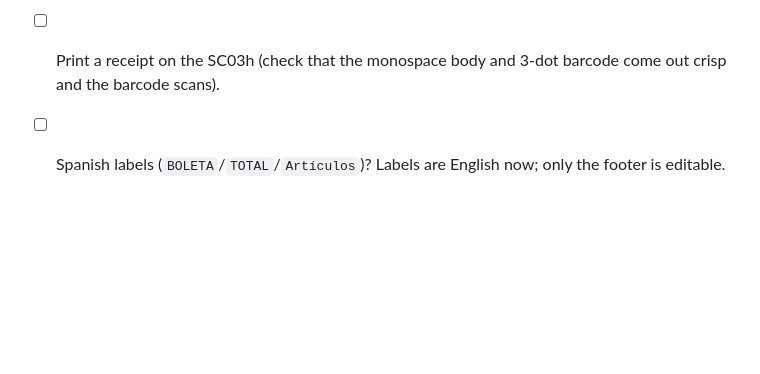
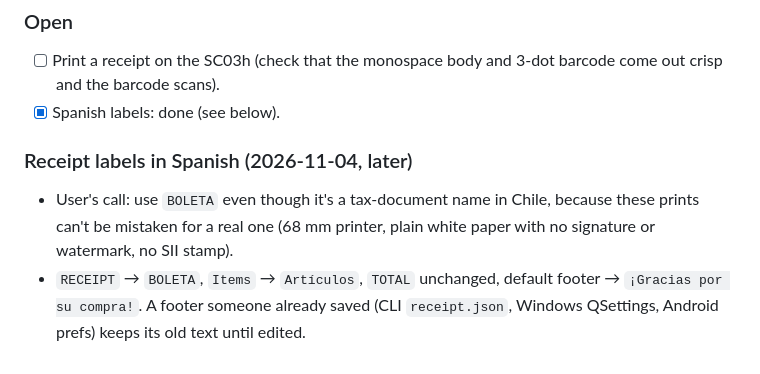
Before and after one commit to matias-saavedra-g/iPreent, a Markdown page: JOURNAL.md, the part around the change. GitHub-like rendering; blank space fills up the shorter version.

```diff
--- a/JOURNAL.md
+++ b/JOURNAL.md
@@ -208,4 +208,10 @@ density/`--energy` tuning, `status`. Next: phase 2 (Android), starting with the
 
 ### Open
 - [ ] Print a receipt on the SC03h (check that the monospace body and 3-dot barcode come out crisp and the barcode scans).
-- [ ] Spanish labels (`BOLETA`/`TOTAL`/`Artículos`)? Labels are English now; only the footer is editable.
+- [x] Spanish labels: done (see below).
+
+### Receipt labels in Spanish (2026-11-04, later)
+- User's call: use `BOLETA` even though it's a tax-document name in Chile, because these prints can't be mistaken for a
+  real one (68 mm printer, plain white paper with no signature or watermark, no SII stamp).
+- `RECEIPT` → `BOLETA`, `Items` → `Artículos`, `TOTAL` unchanged, default footer → `¡Gracias por su compra!`.
+  A footer someone already saved (CLI `receipt.json`, Windows QSettings, Android prefs) keeps its old text until edited.
```
Also changed, not shown: README.md (+2 -0 lines), assets/receipt-sample.png, 2 other files.
